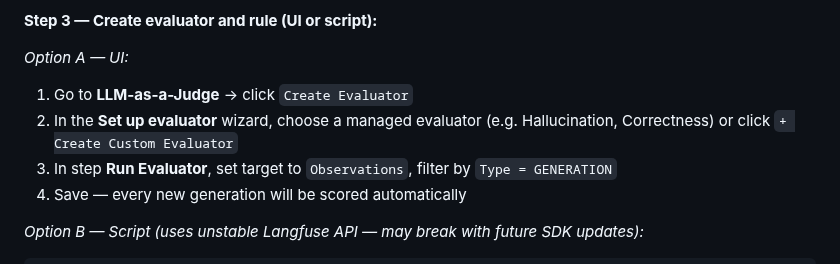
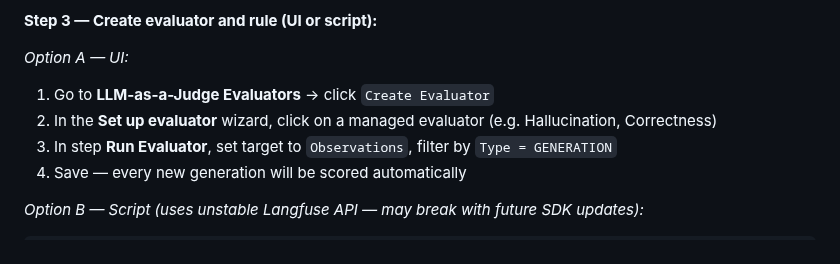
Before and after one commit to rogervinas/strands-agents-langfuse-evaluations, a Markdown page: README.md, the part around the change. Drawn GitHub-style.

Commit message:
Fix Create Evaluator steps: click evaluator directly, not custom button
Co-Authored-By: Claude Sonnet 4.6 <noreply@anthropic.com>

```diff
--- a/README.md
+++ b/README.md
@@ -142,8 +142,8 @@ Go to **LLM-as-a-Judge Evaluators** → **Evaluator Library**. The first time yo
 **Step 3 — Create evaluator and rule (UI or script):**
 
 *Option A — UI:*
-1. Go to **LLM-as-a-Judge** → click `Create Evaluator`
-2. In the **Set up evaluator** wizard, choose a managed evaluator (e.g. Hallucination, Correctness) or click `+ Create Custom Evaluator`
+1. Go to **LLM-as-a-Judge Evaluators** → click `Create Evaluator`
+2. In the **Set up evaluator** wizard, click on a managed evaluator (e.g. Hallucination, Correctness)
 3. In step **Run Evaluator**, set target to `Observations`, filter by `Type = GENERATION`
 4. Save — every new generation will be scored automatically
 
```
